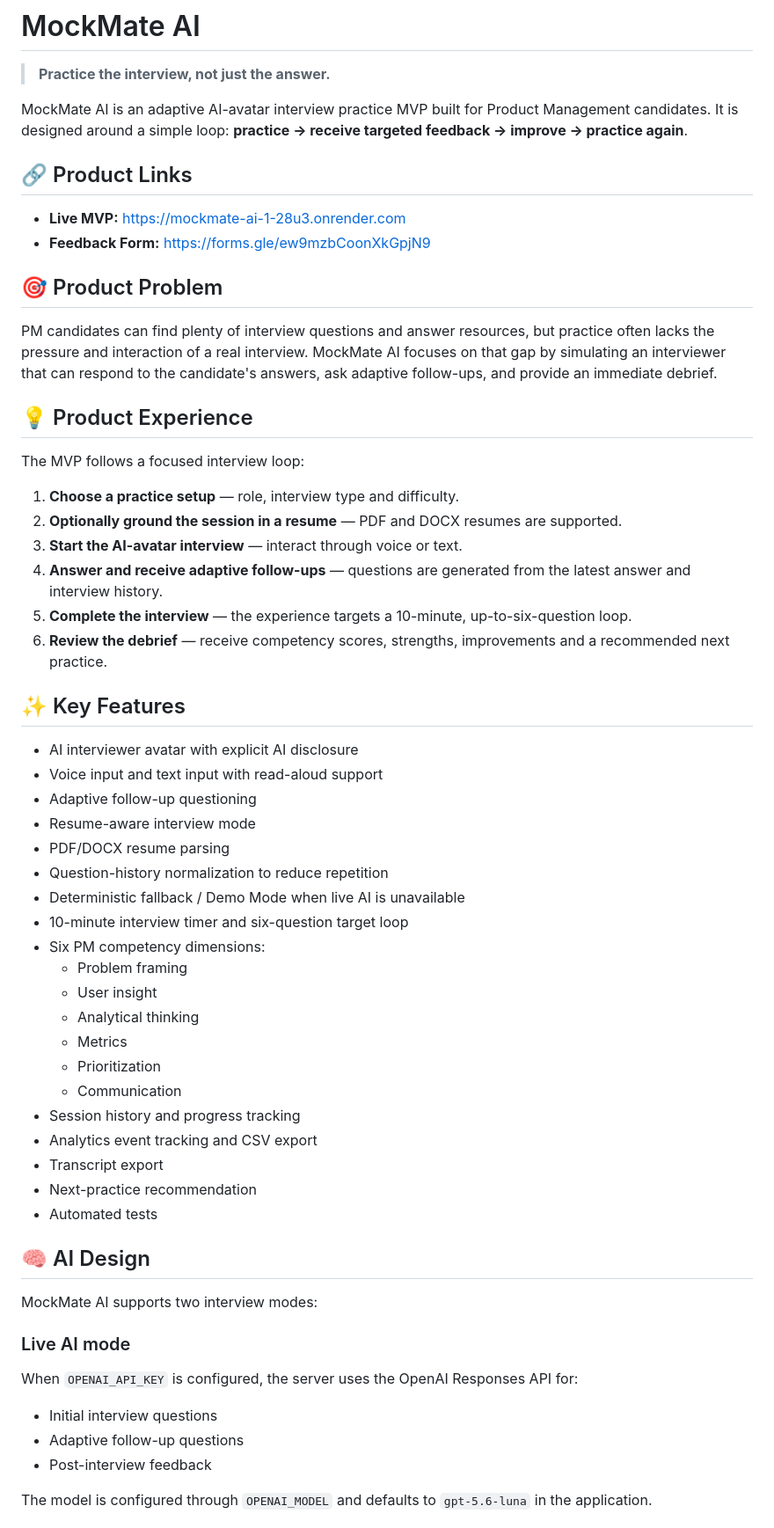
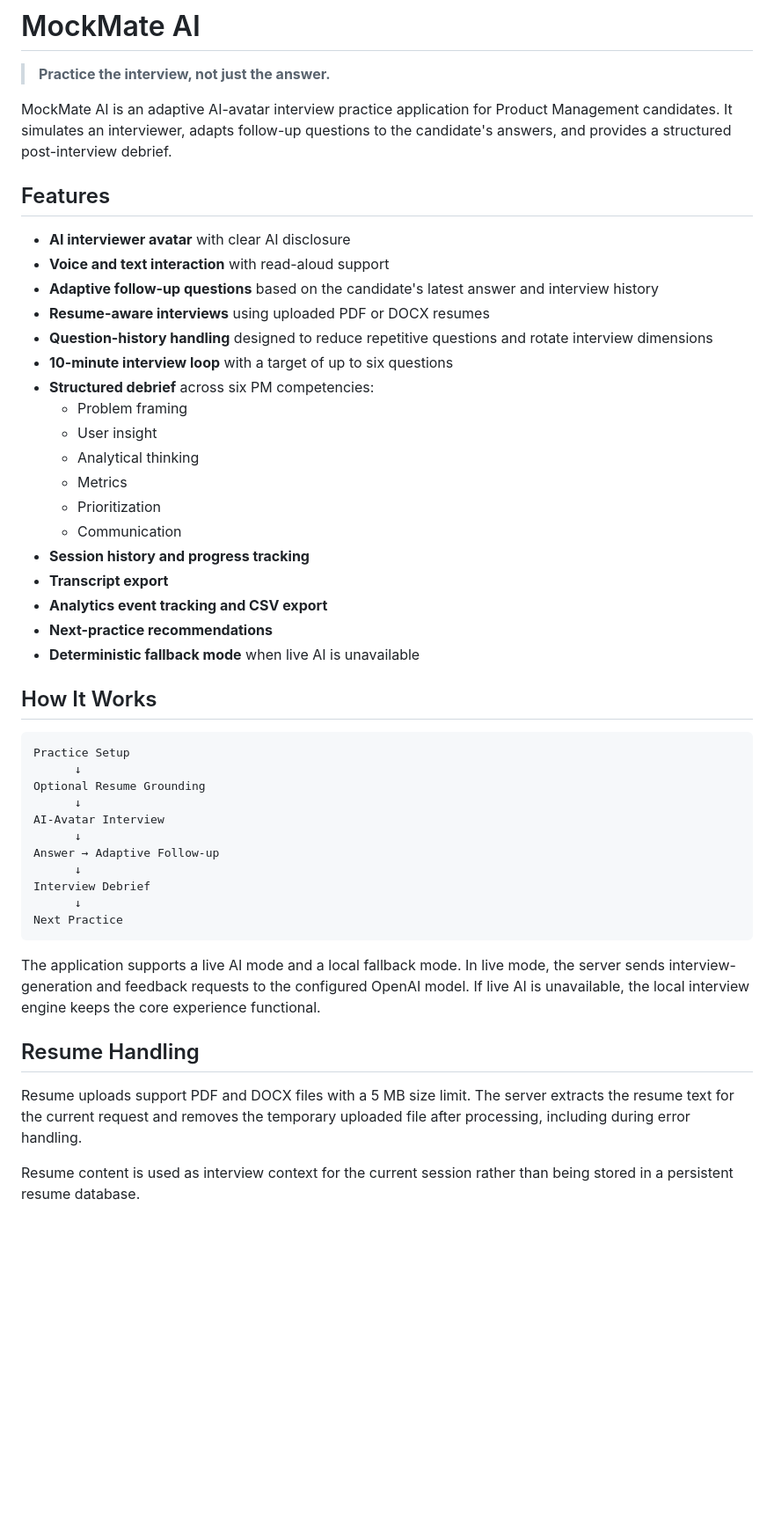
Before and after one commit to saurabhkr896944-code/mockmate-ai, a Markdown page: README.md, the part around one of its changes. Shown at 88% size. Rendered like a GitHub page; blank space fills up the shorter version.

Commit message:
docs: simplify README for general project use

````diff
--- a/README.md
+++ b/README.md
@@ -2,62 +2,50 @@
 
 > **Practice the interview, not just the answer.**
 
-MockMate AI is an adaptive AI-avatar interview practice MVP built for Product Management candidates. It is designed around a simple loop: **practice → receive targeted feedback → improve → practice again**.
+MockMate AI is an adaptive AI-avatar interview practice application for Product Management candidates. It simulates an interviewer, adapts follow-up questions to the candidate's answers, and provides a structured post-interview debrief.
 
-## 🔗 Product Links
+## Features
 
-- **Live MVP:** https://mockmate-ai-1-28u3.onrender.com
-- **Feedback Form:** https://forms.gle/ew9mzbCoonXkGpjN9
-
-## 🎯 Product Problem
-
-PM candidates can find plenty of interview questions and answer resources, but practice often lacks the pressure and interaction of a real interview. MockMate AI focuses on that gap by simulating an interviewer that can respond to the candidate's answers, ask adaptive follow-ups, and provide an immediate debrief.
-
-## 💡 Product Experience
-
-The MVP follows a focused interview loop:
-
-1. **Choose a practice setup** — role, interview type and difficulty.
-2. **Optionally ground the session in a resume** — PDF and DOCX resumes are supported.
-3. **Start the AI-avatar interview** — interact through voice or text.
-4. **Answer and receive adaptive follow-ups** — questions are generated from the latest answer and interview history.
-5. **Complete the interview** — the experience targets a 10-minute, up-to-six-question loop.
-6. **Review the debrief** — receive competency scores, strengths, improvements and a recommended next practice.
-
-## ✨ Key Features
-
-- AI interviewer avatar with explicit AI disclosure
-- Voice input and text input with read-aloud support
-- Adaptive follow-up questioning
-- Resume-aware interview mode
-- PDF/DOCX resume parsing
-- Question-history normalization to reduce repetition
-- Deterministic fallback / Demo Mode when live AI is unavailable
-- 10-minute interview timer and six-question target loop
-- Six PM competency dimensions:
+- **AI interviewer avatar** with clear AI disclosure
+- **Voice and text interaction** with read-aloud support
+- **Adaptive follow-up questions** based on the candidate's latest answer and interview history
+- **Resume-aware interviews** using uploaded PDF or DOCX resumes
+- **Question-history handling** designed to reduce repetitive questions and rotate interview dimensions
+- **10-minute interview loop** with a target of up to six questions
+- **Structured debrief** across six PM competencies:
   - Problem framing
   - User insight
   - Analytical thinking
   - Metrics
   - Prioritization
   - Communication
-- Session history and progress tracking
-- Analytics event tracking and CSV export
-- Transcript export
-- Next-practice recommendation
-- Automated tests
+- **Session history and progress tracking**
+- **Transcript export**
+- **Analytics event tracking and CSV export**
+- **Next-practice recommendations**
+- **Deterministic fallback mode** when live AI is unavailable
 
-## 🧠 AI Design
+## How It Works
 
-MockMate AI supports two interview modes:
+```text
+Practice Setup
+      ↓
+Optional Resume Grounding
+      ↓
+AI-Avatar Interview
+      ↓
+Answer → Adaptive Follow-up
+      ↓
+Interview Debrief
+      ↓
+Next Practice
+```
 
-### Live AI mode
+The application supports a live AI mode and a local fallback mode. In live mode, the server sends interview-generation and feedback requests to the configured OpenAI model. If live AI is unavailable, the local interview engine keeps the core experience functional.
 
-When `OPENAI_API_KEY` is configured, the server uses the OpenAI Responses API for:
+## Resume Handling
 
-- Initial interview questions
-- Adaptive follow-up questions
-- Post-interview feedback
+Resume uploads support PDF and DOCX files with a 5 MB size limit. The server extracts the resume text for the current request and removes the temporary uploaded file after processing, including during error handling.
 
-The model is configured through `OPENAI_MODEL` and defaults to `gpt-5.6-luna` in the application.
+Resume content is used as interview context for the current session rather than being stored in a persistent resume database.
 
````
Also changed, not shown: other parts of README.md (+49 -57 lines).
